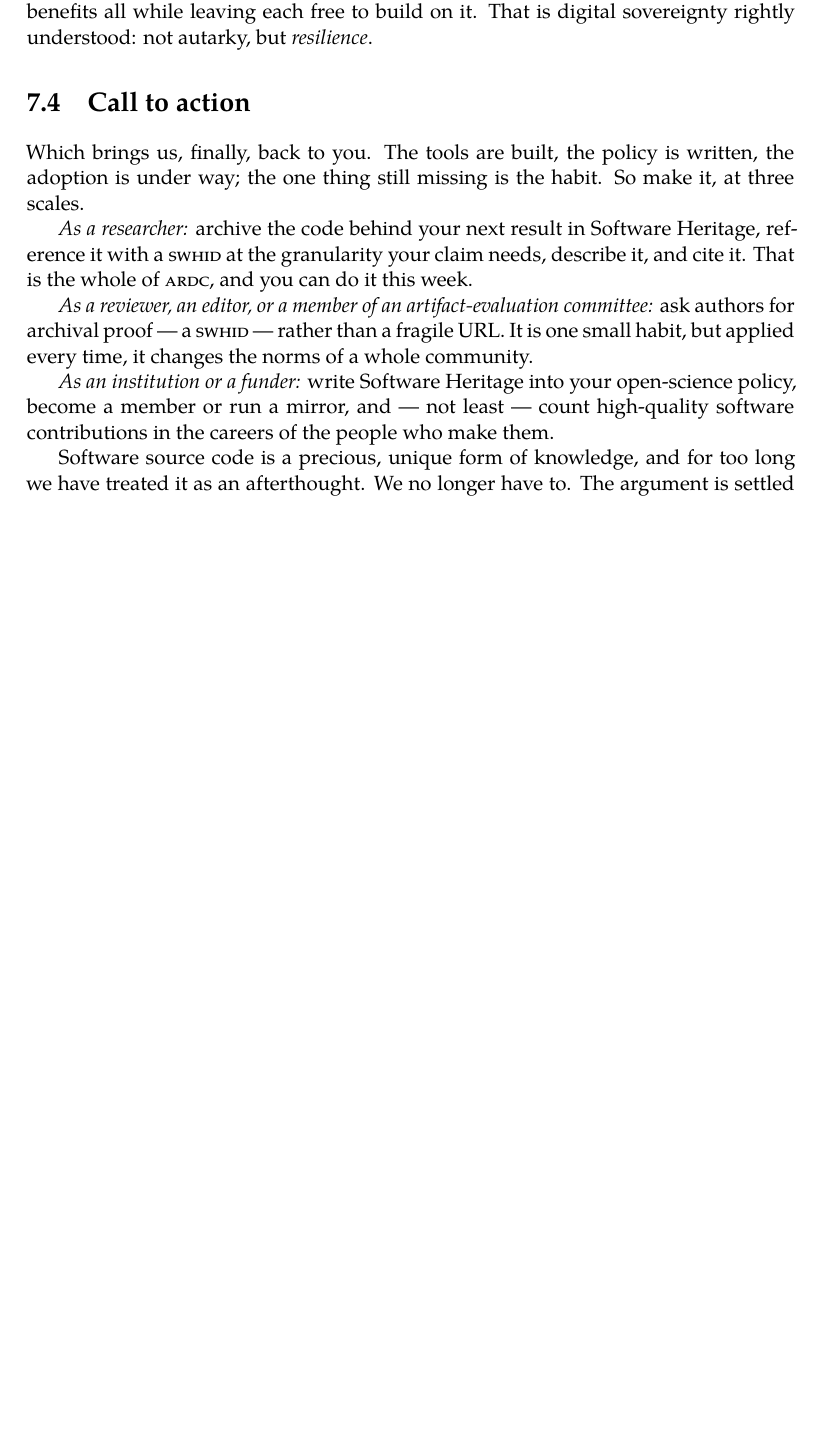
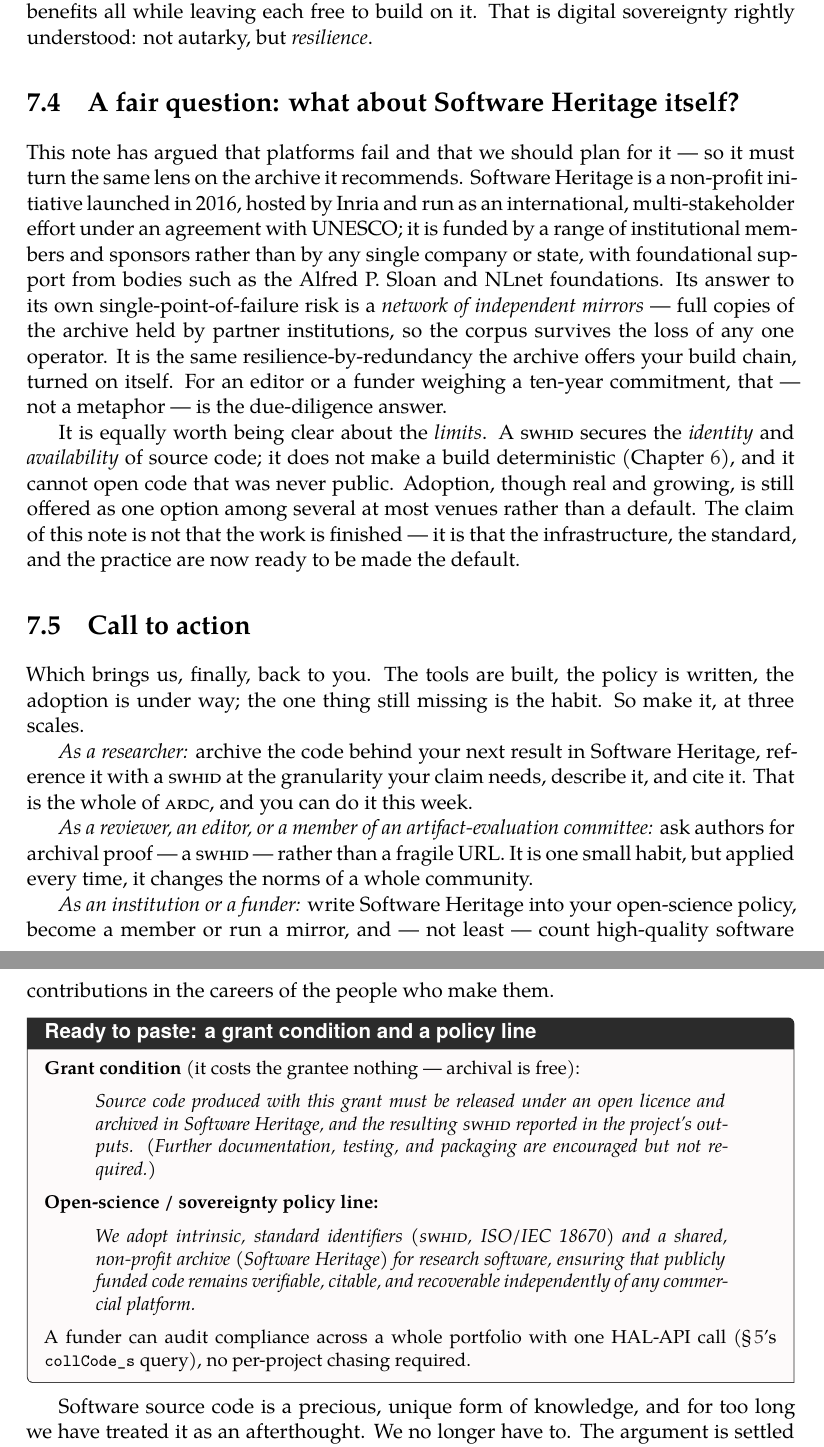
Before and after one commit to rdicosmo/source-code-of-science, a LaTeX document (main.tex, which reads chapters/07-outlook.tex): part of page 34 of 48 before the commit and two parts of pages 35 and 36 of 50 after it, the two joined at a grey line, cut so that both start at the same text, the shorter picture padded with empty space. Compiled offline with XeLaTeX.

Commit message:
Revision 9/N: decision-maker layer
From the editor/funder/policy critics: a one-page executive summary ('In one page')
in the front matter (claim / evidence / what-to-do by role); a ready-to-paste call-for-
artifacts box + reviewer checklist + 'when it doesn't fit' note in Ch.6; a ready-to-paste
grant-condition clause and open-science/sovereignty policy line in Ch.7, with the HAL-API
portfolio-audit pointer; and a new 7.4 'A fair question: what about Software Heritage
itself?' giving the honest governance / funding / mirror-network / limitations answer the
note's own 'plan for failure' thesis demands. Builds clean, 50 pp.

Co-Authored-By: Claude Opus 4.8 (1M context)

```diff
--- a/chapters/07-outlook.tex
+++ b/chapters/07-outlook.tex
@@ -104,6 +104,26 @@
 leaving each free to build on it. That is digital sovereignty rightly understood: not autarky, but
 \emph{resilience}.
 
+\section{A fair question: what about Software Heritage itself?}
+
+This note has argued that platforms fail and that we should plan for it --- so it must turn the same
+lens on the archive it recommends. Software Heritage is a non-profit initiative launched in 2016,
+hosted by Inria and run as an international, multi-stakeholder effort under an agreement with UNESCO;
+it is funded by a range of institutional members and sponsors rather than by any single company or
+state, with foundational support from bodies such as the Alfred P.\ Sloan and NLnet foundations. Its
+answer to its own single-point-of-failure risk is a \emph{network of independent mirrors} --- full
+copies of the archive held by partner institutions, so the corpus survives the loss of any one
+operator. It is the same resilience-by-redundancy the archive offers your build chain, turned on
+itself. For an editor or a funder weighing a ten-year commitment, that --- not a metaphor --- is the
+due-diligence answer.
+
+It is equally worth being clear about the \emph{limits}. A \textsc{swhid} secures the \emph{identity}
+and \emph{availability} of source code; it does not make a build deterministic
+(Chapter~\ref{ch:repro}), and it cannot open code that was never public. Adoption, though real and
+growing, is still offered as one option among several at most venues rather than a default. The
+claim of this note is not that the work is finished --- it is that the infrastructure, the standard,
+and the practice are now ready to be made the default.
+
 \section{Call to action}
 
 Which brings us, finally, back to you. The tools are built, the policy is written, the adoption is
@@ -121,6 +141,23 @@
 member or run a mirror, and --- not least --- count high-quality software contributions in the
 careers of the people who make them.
 
+\begin{callout}{Ready to paste: a grant condition and a policy line}
+\small \textbf{Grant condition} (it costs the grantee nothing --- archival is free):
+\begin{quote}\itshape
+Source code produced with this grant must be released under an open licence and archived in Software
+Heritage, and the resulting \textsc{swhid} reported in the project's outputs. (Further documentation,
+testing, and packaging are encouraged but not required.)
+\end{quote}
+\textbf{Open-science / sovereignty policy line:}
+\begin{quote}\itshape
+We adopt intrinsic, standard identifiers (\textsc{swhid}, ISO/IEC~18670) and a shared, non-profit
+archive (Software Heritage) for research software, ensuring that publicly funded code remains
+verifiable, citable, and recoverable independently of any commercial platform.
+\end{quote}
+A funder can audit compliance across a whole portfolio with one HAL-API call
+(\S\,\ref{ch:ardc}'s \texttt{collCode\_s} query), no per-project chasing required.
+\end{callout}
+
 Software source code is a precious, unique form of knowledge, and for too long we have treated it as
 an afterthought. We no longer have to. The argument is settled and the machinery is ready; what is
 needed now is simply that we use it. Record your code, share it, and value
```
Also changed, not shown: chapters/06-reproducibility-aec.tex (+17 -0 lines), main.tex (+23 -0 lines).
